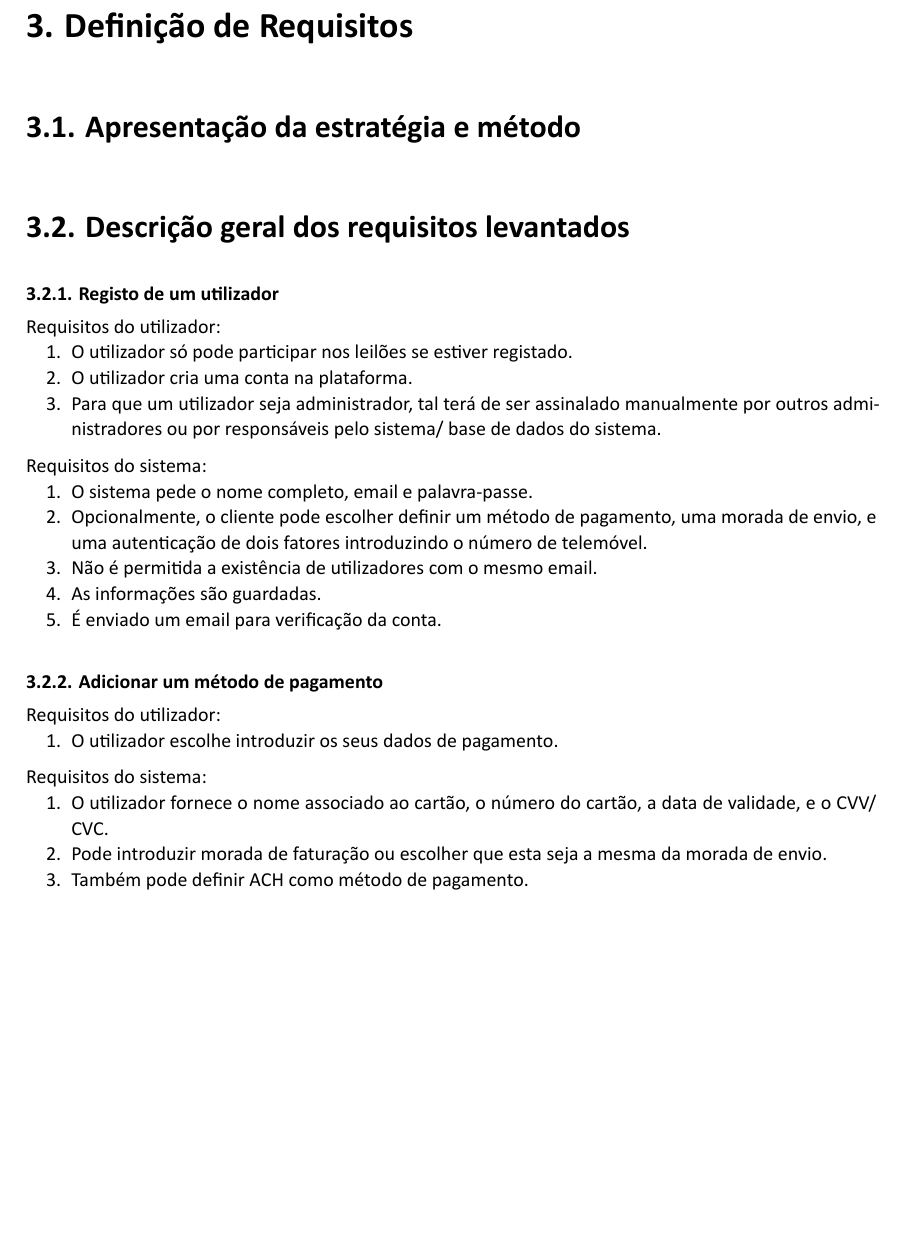
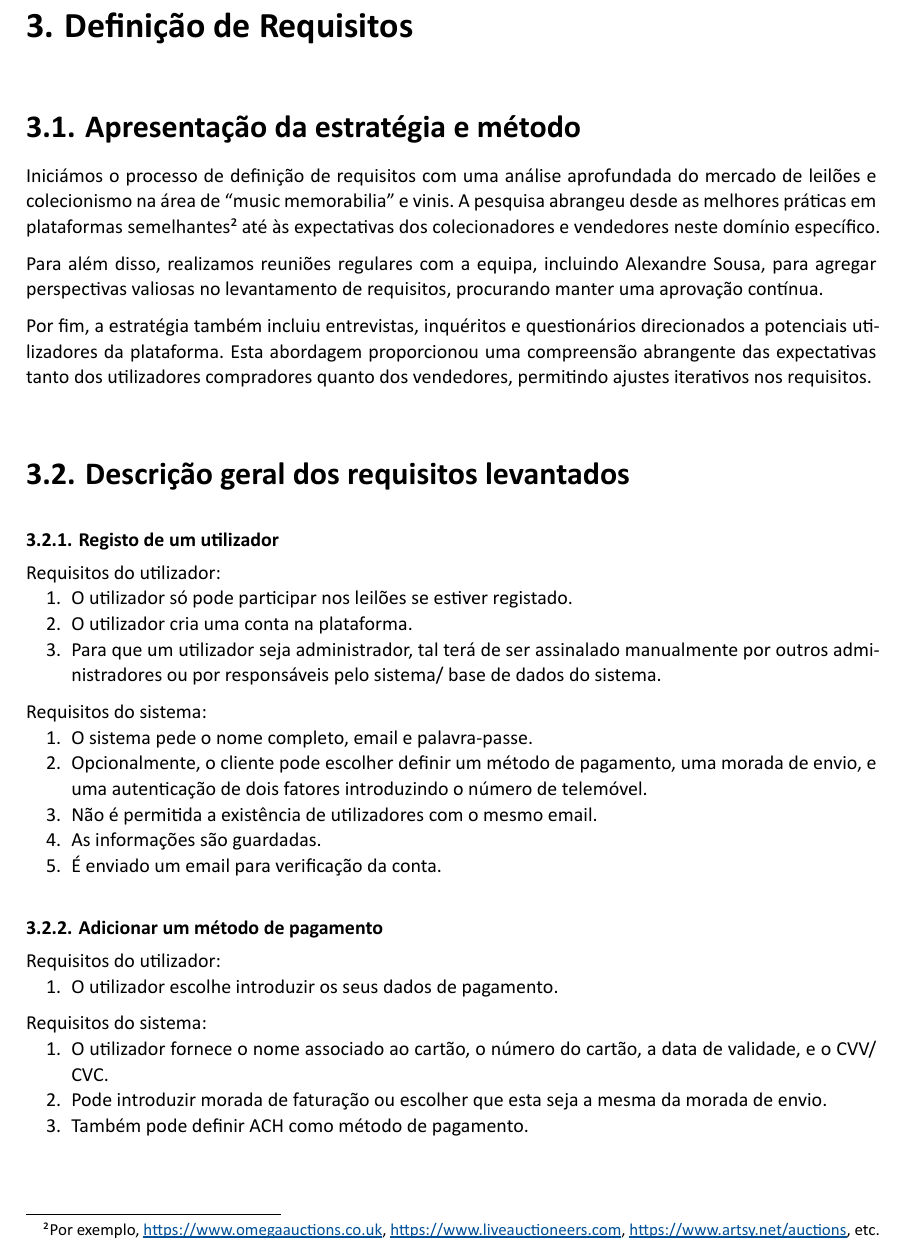
Before and after one commit to rodrigo72/LI4, a Typst document (Relatório/main.typ): part of page 13 of 24, cut so that both start at the same text, the shorter picture padded with empty space. The pictures show the PDF file Relatório/main.pdf that the author committed with the source.

Commit message:
apresentação da estrategia e método da definiçao de requisitos (sim, isto foi feito depois dos requisitos, oops)

```diff
--- a/Relatório/main.typ
+++ b/Relatório/main.typ
@@ -190,7 +190,12 @@ Para facilitar este desenvolvimento em paralelo e o cumprimento atempado das tar
 
 == Apresentação da estratégia e método
 
-// estive a pesquisar sobre isto, n fiz nada tho
+Iniciámos o processo de definição de requisitos com uma análise aprofundada do mercado de leilões e colecionismo na área de "music memorabilia" e vinis. A pesquisa abrangeu desde as melhores práticas em plataformas semelhantes #footnote[Por exemplo, https://www.omegaauctions.co.uk, https://www.liveauctioneers.com, https://www.artsy.net/auctions, etc.] até às expectativas dos colecionadores e vendedores neste domínio específico.
+
+Para além disso, realizamos reuniões regulares com a equipa, incluindo Alexandre Sousa, para agregar perspectivas valiosas no levantamento de requisitos, procurando manter uma aprovação contínua.
+
+Por fim, a estratégia também incluiu entrevistas, inquéritos e questionários direcionados a potenciais utilizadores da plataforma. Esta abordagem proporcionou uma compreensão abrangente das expectativas tanto dos utilizadores compradores quanto dos vendedores, permitindo ajustes iterativos nos requisitos.
+
 
 == Descrição geral dos requisitos levantados
 
```
Also changed, not shown: Relatório/main.pdf.
